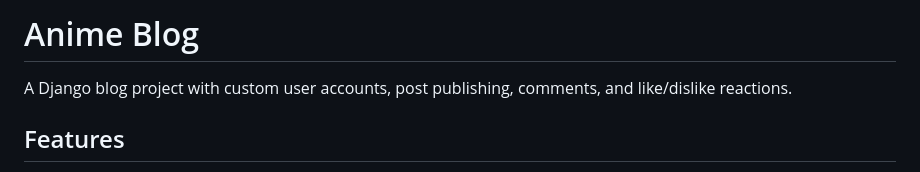
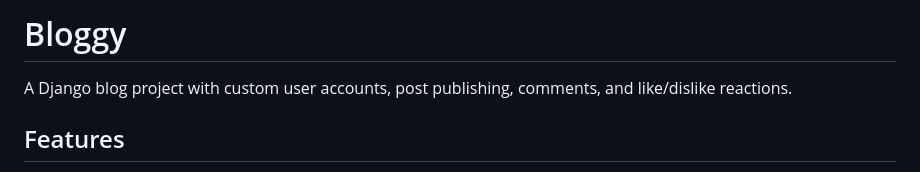
Before and after one commit to code-kasha/my-blog, a Markdown page: README.md, the part around the change. GitHub-like rendering.

Commit message:
fixes: name fixed

```diff
--- a/README.md
+++ b/README.md
@@ -1,4 +1,4 @@
-# Anime Blog
+# Bloggy
 
 A Django blog project with custom user accounts, post publishing, comments, and like/dislike reactions.
 
```
